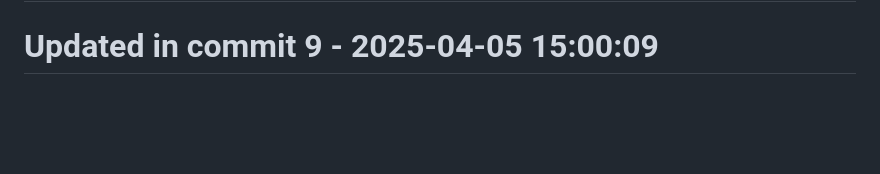
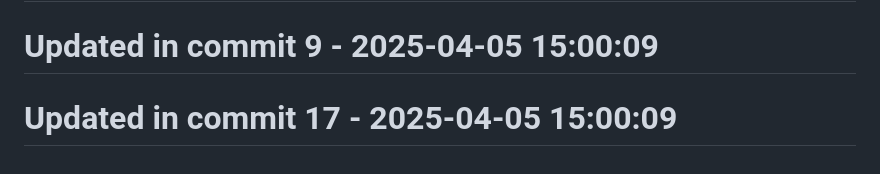
Before and after one commit to llamasearchai/llama-cli, a Markdown page: README.md, the part around the change. Rendered like a GitHub page; blank space fills up the shorter version.

```diff
--- a/README.md
+++ b/README.md
@@ -240,3 +240,5 @@ MIT
 # Updated in commit 1 - 2025-04-05 15:00:09
 
 # Updated in commit 9 - 2025-04-05 15:00:09
+
+# Updated in commit 17 - 2025-04-05 15:00:09
```
